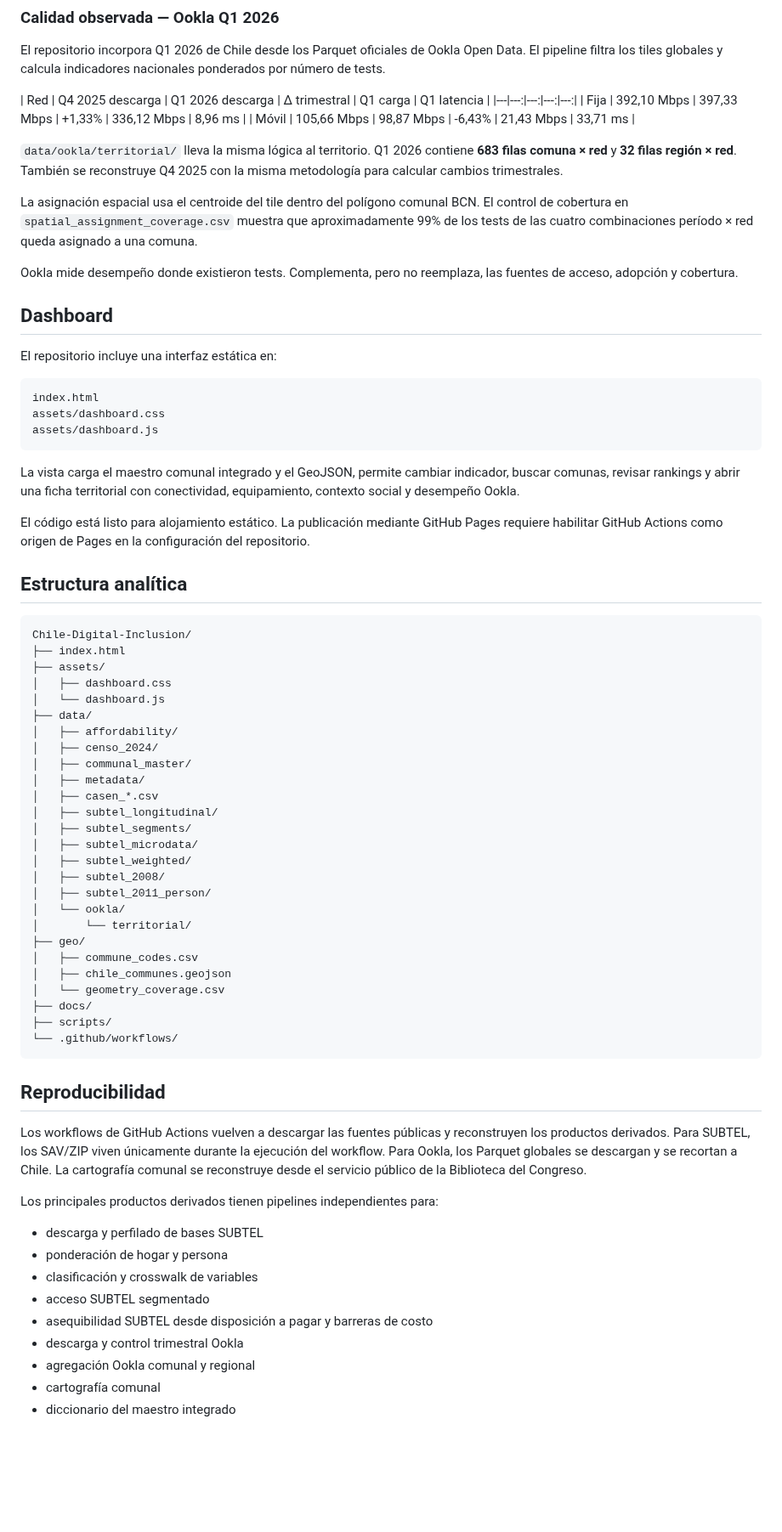
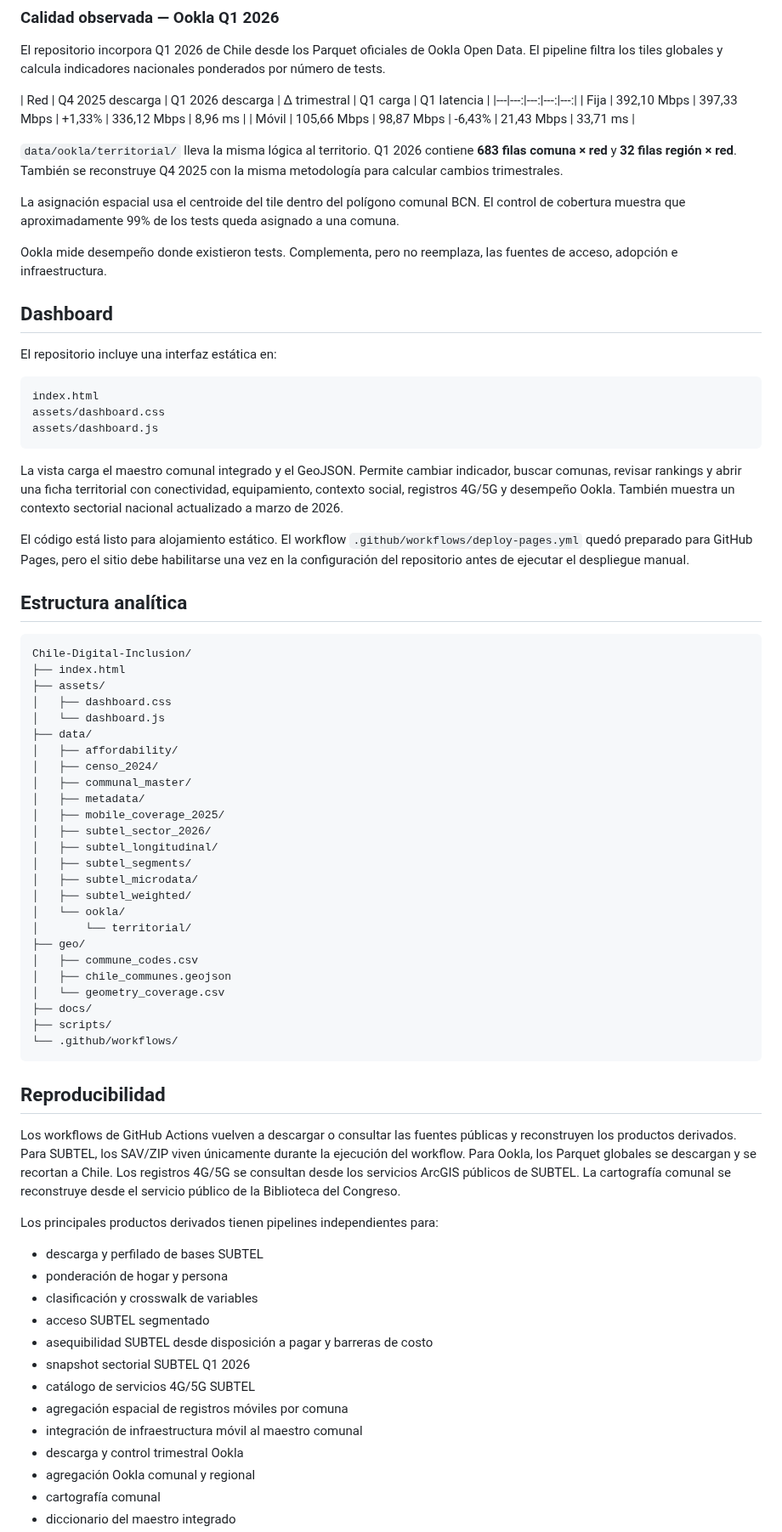
Before and after one commit to selguetagodoy/Chile-Digital-Inclusion, a Markdown page: README.md, the part around one of its changes. Shown at 85% size. Drawn GitHub-style; blank space fills up the shorter version.

Commit message:
Document sector and mobile infrastructure layers

````diff
--- a/README.md
+++ b/README.md
@@ -119,9 +141,9 @@ El repositorio incorpora Q1 2026 de Chile desde los Parquet oficiales de Ookla O
 
 `data/ookla/territorial/` lleva la misma lógica al territorio. Q1 2026 contiene **683 filas comuna × red** y **32 filas región × red**. También se reconstruye Q4 2025 con la misma metodología para calcular cambios trimestrales.
 
-La asignación espacial usa el centroide del tile dentro del polígono comunal BCN. El control de cobertura en `spatial_assignment_coverage.csv` muestra que aproximadamente 99% de los tests de las cuatro combinaciones período × red queda asignado a una comuna.
+La asignación espacial usa el centroide del tile dentro del polígono comunal BCN. El control de cobertura muestra que aproximadamente 99% de los tests queda asignado a una comuna.
 
-Ookla mide desempeño donde existieron tests. Complementa, pero no reemplaza, las fuentes de acceso, adopción y cobertura.
+Ookla mide desempeño donde existieron tests. Complementa, pero no reemplaza, las fuentes de acceso, adopción e infraestructura.
 
 ## Dashboard
 
@@ -133,9 +155,9 @@ assets/dashboard.css
 assets/dashboard.js
 ```
 
-La vista carga el maestro comunal integrado y el GeoJSON, permite cambiar indicador, buscar comunas, revisar rankings y abrir una ficha territorial con conectividad, equipamiento, contexto social y desempeño Ookla.
+La vista carga el maestro comunal integrado y el GeoJSON. Permite cambiar indicador, buscar comunas, revisar rankings y abrir una ficha territorial con conectividad, equipamiento, contexto social, registros 4G/5G y desempeño Ookla. También muestra un contexto sectorial nacional actualizado a marzo de 2026.
 
-El código está listo para alojamiento estático. La publicación mediante GitHub Pages requiere habilitar GitHub Actions como origen de Pages en la configuración del repositorio.
+El código está listo para alojamiento estático. El workflow `.github/workflows/deploy-pages.yml` quedó preparado para GitHub Pages, pero el sitio debe habilitarse una vez en la configuración del repositorio antes de ejecutar el despliegue manual.
 
 ## Estructura analítica
 
@@ -150,13 +172,12 @@ Chile-Digital-Inclusion/
 │   ├── censo_2024/
 │   ├── communal_master/
 │   ├── metadata/
-│   ├── casen_*.csv
+│   ├── mobile_coverage_2025/
+│   ├── subtel_sector_2026/
 │   ├── subtel_longitudinal/
 │   ├── subtel_segments/
 │   ├── subtel_microdata/
 │   ├── subtel_weighted/
-│   ├── subtel_2008/
-│   ├── subtel_2011_person/
 │   └── ookla/
 │       └── territorial/
 ├── geo/
@@ -170,7 +191,7 @@ Chile-Digital-Inclusion/
 
 ## Reproducibilidad
 
-Los workflows de GitHub Actions vuelven a descargar las fuentes públicas y reconstruyen los productos derivados. Para SUBTEL, los SAV/ZIP viven únicamente durante la ejecución del workflow. Para Ookla, los Parquet globales se descargan y se recortan a Chile. La cartografía comunal se reconstruye desde el servicio público de la Biblioteca del Congreso.
+Los workflows de GitHub Actions vuelven a descargar o consultar las fuentes públicas y reconstruyen los productos derivados. Para SUBTEL, los SAV/ZIP viven únicamente durante la ejecución del workflow. Para Ookla, los Parquet globales se descargan y se recortan a Chile. Los registros 4G/5G se consultan desde los servicios ArcGIS públicos de SUBTEL. La cartografía comunal se reconstruye desde el servicio público de la Biblioteca del Congreso.
 
 Los principales productos derivados tienen pipelines independientes para:
 
@@ -179,6 +200,10 @@ Los principales productos derivados tienen pipelines independientes para:
 - clasificación y crosswalk de variables
 - acceso SUBTEL segmentado
 - asequibilidad SUBTEL desde disposición a pagar y barreras de costo
+- snapshot sectorial SUBTEL Q1 2026
+- catálogo de servicios 4G/5G SUBTEL
+- agregación espacial de registros móviles por comuna
+- integración de infraestructura móvil al maestro comunal
 - descarga y control trimestral Ookla
 - agregación Ookla comunal y regional
 - cartografía comunal
````
Also changed, not shown: other parts of README.md (+38 -14 lines).
